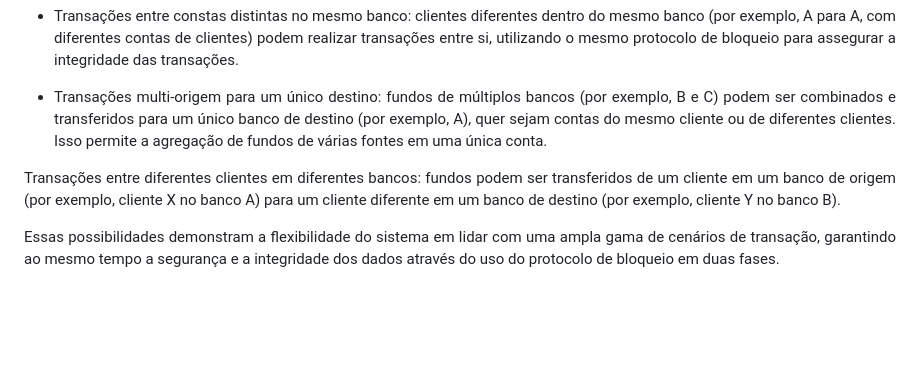
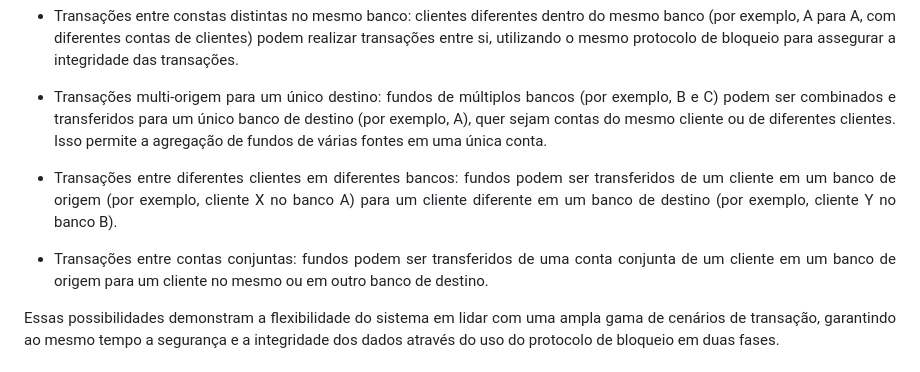
Before and after one commit to douglasojesus/bank-transactions, a Markdown page: README.md, the part around one of its changes. Drawn GitHub-style; blank space fills up the shorter version.

Commit message:
:books: docs: update readme

```diff
--- a/README.md
+++ b/README.md
@@ -36,7 +38,9 @@ Este é um sistema para processamento de transações bancárias, utilizando Doc
 
 - <p align="justify">Transações multi-origem para um único destino: fundos de múltiplos bancos (por exemplo, B e C) podem ser combinados e transferidos para um único banco de destino (por exemplo, A), quer sejam contas do mesmo cliente ou de diferentes clientes. Isso permite a agregação de fundos de várias fontes em uma única conta.</p>
 
-<p align="justify">Transações entre diferentes clientes em diferentes bancos: fundos podem ser transferidos de um cliente em um banco de origem (por exemplo, cliente X no banco A) para um cliente diferente em um banco de destino (por exemplo, cliente Y no banco B).</p>
+- <p align="justify">Transações entre diferentes clientes em diferentes bancos: fundos podem ser transferidos de um cliente em um banco de origem (por exemplo, cliente X no banco A) para um cliente diferente em um banco de destino (por exemplo, cliente Y no banco B).</p>
+
+- <p align="justify">Transações entre contas conjuntas: fundos podem ser transferidos de uma conta conjunta de um cliente em um banco de origem para um cliente no mesmo ou em outro banco de destino.</p>
 
 <p align="justify">Essas possibilidades demonstram a flexibilidade do sistema em lidar com uma ampla gama de cenários de transação, garantindo ao mesmo tempo a segurança e a integridade dos dados através do uso do protocolo de bloqueio em duas fases.</p>
 
```
Also changed, not shown: other parts of README.md (+2 -0 lines).
